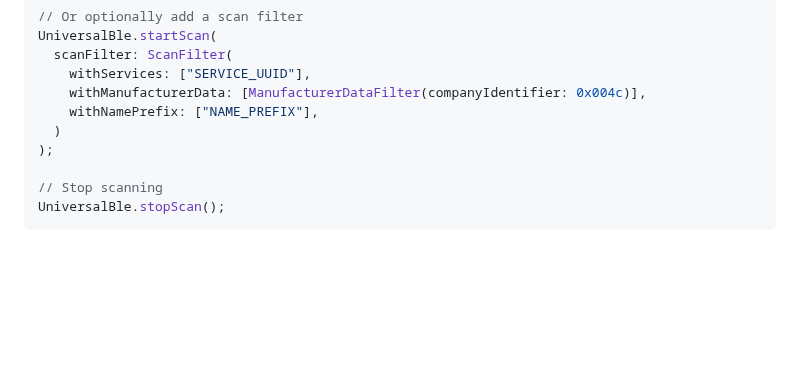
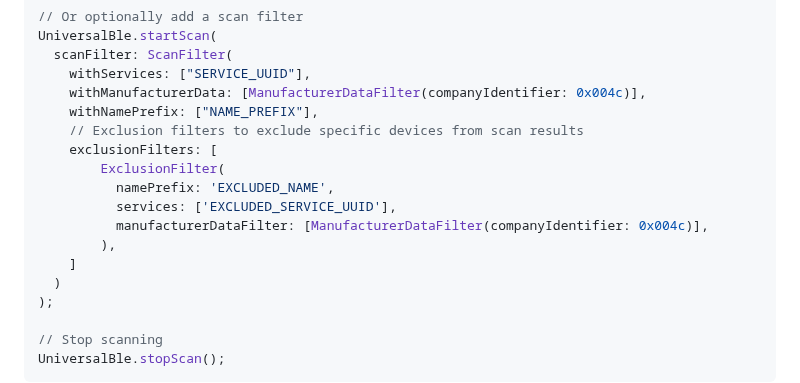
Before and after one commit to Navideck/universal_ble, a Markdown page: README.md, the part around the change. Rendered like a GitHub page; blank space fills up the shorter version.

Commit message:
Update readme and changelog

```diff
--- a/README.md
+++ b/README.md
@@ -74,6 +74,14 @@ UniversalBle.startScan(
     withServices: ["SERVICE_UUID"],
     withManufacturerData: [ManufacturerDataFilter(companyIdentifier: 0x004c)],
     withNamePrefix: ["NAME_PREFIX"],
+    // Exclusion filters to exclude specific devices from scan results
+    exclusionFilters: [
+        ExclusionFilter(
+          namePrefix: 'EXCLUDED_NAME',
+          services: ['EXCLUDED_SERVICE_UUID'],
+          manufacturerDataFilter: [ManufacturerDataFilter(companyIdentifier: 0x004c)],
+        ),
+    ]
   )
 );
 
```
Also changed, not shown: CHANGELOG.md (+1 -0 lines).
